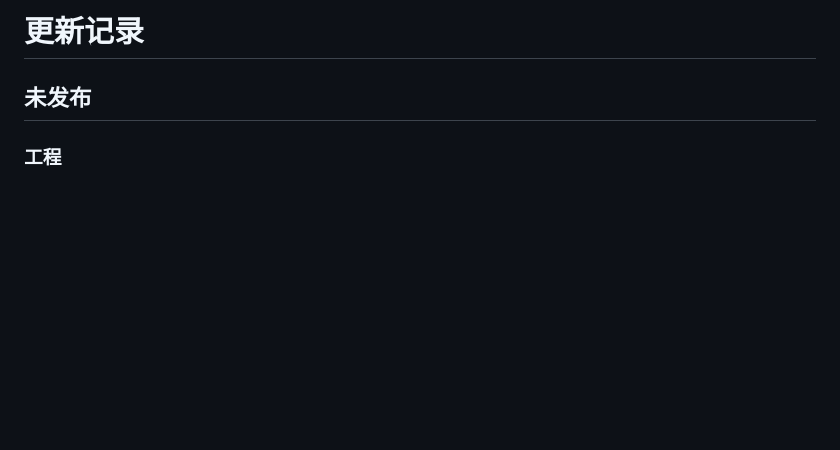
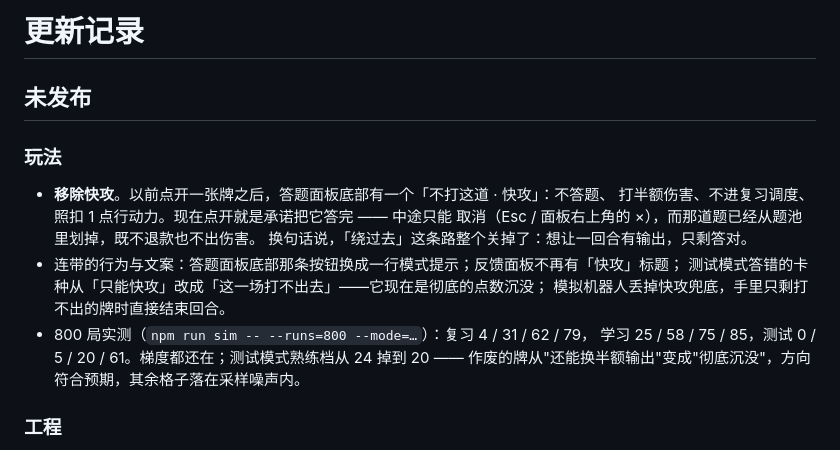
Before and after one commit to eggmushroom/CogniRogue, a Markdown page: CHANGELOG.md, the part around the change. GitHub-like rendering; blank space fills up the shorter version.

```diff
--- a/CHANGELOG.md
+++ b/CHANGELOG.md
@@ -1,6 +1,19 @@
 # 更新记录
 
 ## 未发布
+
+### 玩法
+
+- **移除快攻**。以前点开一张牌之后，答题面板底部有一个「不打这道 · 快攻」：不答题、
+  打半额伤害、不进复习调度、照扣 1 点行动力。现在点开就是承诺把它答完 —— 中途只能
+  取消（Esc / 面板右上角的 ×），而那道题已经从题池里划掉，既不退款也不出伤害。
+  换句话说，「绕过去」这条路整个关掉了：想让一回合有输出，只剩答对。
+- 连带的行为与文案：答题面板底部那条按钮换成一行模式提示；反馈面板不再有「快攻」标题；
+  测试模式答错的卡种从「只能快攻」改成「这一场打不出去」——它现在是彻底的点数沉没；
+  模拟机器人丢掉快攻兜底，手里只剩打不出的牌时直接结束回合。
+- 800 局实测（`npm run sim -- --runs=800 --mode=…`）：复习 4 / 31 / 62 / 79，
+  学习 25 / 58 / 75 / 85，测试 0 / 5 / 20 / 61。梯度都还在；测试模式熟练档从 24 掉到 20 ——
+  作废的牌从"还能换半额输出"变成"彻底沉没"，方向符合预期，其余格子落在采样噪声内。
 
 ### 工程
 
```
Also changed, not shown: README.md (+7 -6 lines), docs/ask.jpg, 9 other files.
